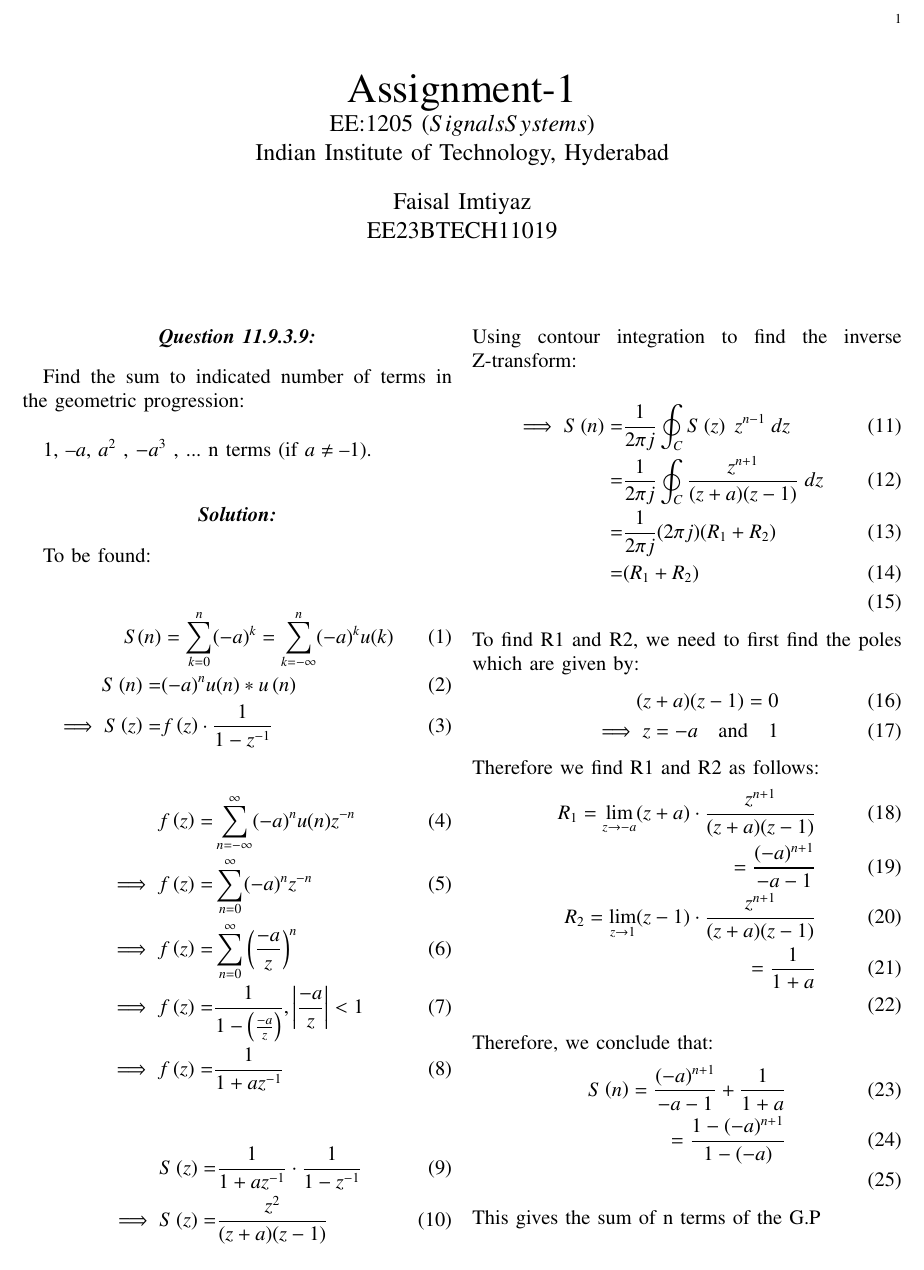
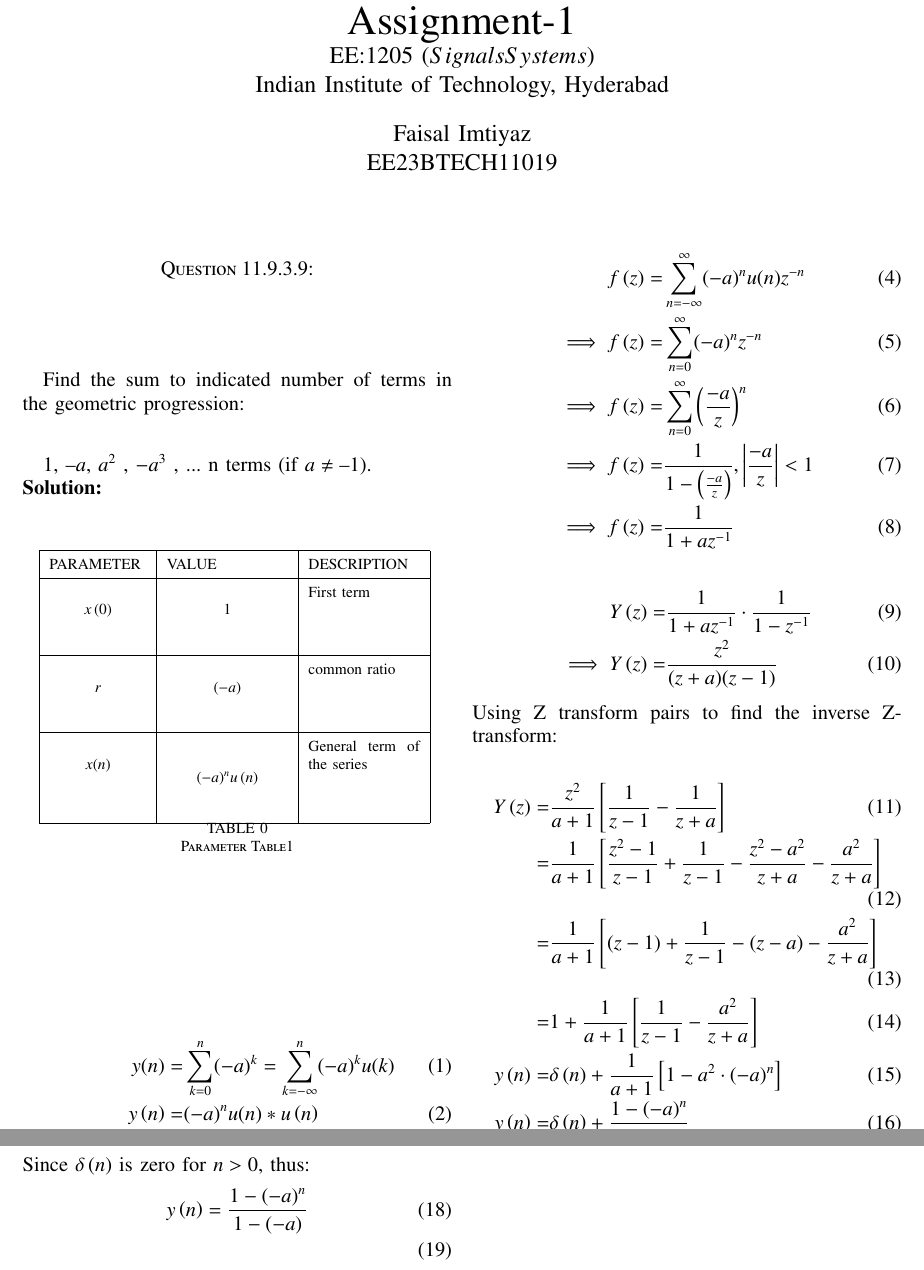
Before and after one commit to Faisal-imtiyaz123/Signal-and-Systems, a LaTeX paper (Problem 11.9.3.9/main.tex, which reads Problem 11.9.3.9/table.tex): part of the page before the commit and two parts of pages 1 and 2 of 2 after it, the two joined at a grey line, cut at the place of the change. Compiled offline with pdfLaTeX.

Commit message:
11.9.3.9 update

```diff
--- a/Problem 11.9.3.9/main.tex
+++ b/Problem 11.9.3.9/main.tex
@@ -186,21 +186,25 @@ EE23BTECH11019
 \renewcommand{\thefigure}{\theenumi}
 \renewcommand{\thetable}{\theenumi}
 %\renewcommand{\theequation}{\theenumi}
-\section*{\textit{\textbf{Question 11.9.3.9:}}}
+\section*{Question 11.9.3.9:}
 Find the sum to indicated number of terms in the geometric progression:\\
 
 1, $– a$, $a^2$
 , $-a^3$
-, ... n terms (if $a \neq – 1$).
+, ... n terms (if $a \neq – 1$).\\
+\solution
 
-\section*{\textit{\textbf{Solution:}}}
-To be found:
-% \input{tables/table1}
-
+\begin{table}[ht]
+    \centering
+    \def\arraystretch{1.5}
+    \input{table.tex}
+    \caption{Parameter Table1}
+    \label{tab:10.5.3.1}
+\end{table}
 \begin{align}
-S(n) &= \sum_{k=0}^{n} (-a)^k = \sum_{k=-\infty}^{n} (-a)^k u(k) \\
-S\brak{n}= &{(-a)^n}u(n)*u\brak{n}\\
-\implies S\brak{z}= &f\brak{z}\cdot\frac{1}{1-z^{-1}}
+y(n) =& \sum_{k=0}^{n} (-a)^k = \sum_{k=-\infty}^{n} (-a)^k u(k) \\
+y\brak{n}= &{(-a)^n}u(n)*u\brak{n}\\
+\implies Y\brak{z}= &f\brak{z}\cdot\frac{1}{1-z^{-1}}
 \end{align}
  \begin{align}
      f\brak{z}=&\sum_{n=-\infty}^{\infty} (-a)^n u(n) z^{-n}\\
@@ -212,33 +216,21 @@ S\brak{n}= &{(-a)^n}u(n)*u\brak{n}\\
 \end{align}
 
 \begin{align}
-    S\brak{z} = &\frac{1}{1+az^{-1}}\cdot\frac{1}{1-z^{-1}}\\
-    \implies S\brak{z} = &\frac{z^{2}}{(z+a)(z-1)}
+    Y\brak{z} = &\frac{1}{1+az^{-1}}\cdot\frac{1}{1-z^{-1}}\\
+    \implies Y\brak{z} = &\frac{z^{2}}{(z+a)(z-1)}
 \end{align}
-Using contour integration to find the inverse Z-transform:\\
+Using Z transform pairs  to find the inverse Z-transform:\\
 \begin{align}
-    \implies S\brak{n}=&\dfrac{1}{2\pi j}\oint_{C}S\brak{z} \;z^{n-1} \;dz\\
-    =&\dfrac{1}{2\pi j}\oint_{C}\frac{z^{n+1}}{(z+a)(z-1)} \;dz \\
-    =&\dfrac{1}{2\pi j}(2\pi j)(R_{\text{1}} + R_{\text{2}})\\
-    =&(R_{\text{1}} + R_{\text{2}})\\
+    Y\brak{z}=& \frac{z^{2}}{a+1}\sbrak{\frac{1}{z-1} - \frac{1}{z+a}}\\
+    =& \frac{1}{a+1}\sbrak{\frac{z^{2}-1}{z-1}+\frac{1}{z-1} -\frac{z^{2}-a^{2}}{z+a} -\frac{a^{2}}{z+a}} \\
+    =& \frac{1}{a+1}\sbrak{(z-1)+\frac{1}{z-1}-(z-a)-\frac{a^{2}}{z+a}}\\
+    =& 1+\frac{1}{a+1}\sbrak{\frac{1}{z-1}-\frac{a^{2}}{z+a}}\\
+    y\brak{n} =& \delta\brak{n} + \frac{1}{a+1}\sbrak{1- a^{2}\cdot(-a)^{n}}\\
+    y\brak{n} =& \delta\brak{n}+ \frac{1-(-a)^{n}}{1-(-a)}\\
 \end{align}
-To find R1 and R2, we need to first find the poles which are given by:
+Since $\delta\brak{n}$ is zero for $n>0$, thus:
 \begin{align}
-    (z+a)(z-1) =0\\
-    \implies z=-a \quad \text{and} \quad 1
+    y\brak{n}=\frac{1-(-a)^{n}}{1-(-a)}\\
 \end{align}
-Therefore we find R1 and R2 as follows:
-\begin{align}
-    R_{\text{1}} = \lim_{{z \to -a }} (z+a)\cdot \frac{z^{n+1}}{(z+a)(z-1)}\\
-    = \frac{(-a)^{n+1}}{-a-1} \\
-    R_{\text{2}} = \lim_{{z \to 1}} (z-1)\cdot \frac{z^{n+1}}{(z+a)(z-1)}\\
-    = \frac{1}{1+a}\\
-\end{align}
-Therefore, we conclude that:
-\begin{align}
-    S\brak{n} = \frac{(-a)^{n+1}}{-a-1} + \frac{1}{1+a}\\
-    = \frac{1-(-a)^{n+1}}{1-(-a)}\\
-\end{align}
-This gives the sum of n terms of the G.P
 
 \end{document}
--- /dev/null
+++ b/Problem 11.9.3.9/table.tex
@@ -0,0 +1,8 @@
+\begin{tabular}{|p{2cm}|p{2.5cm}|p{2.3cm}|}
+    \hline
+    PARAMETER & VALUE & DESCRIPTION  \\ \hline
+    $$x\brak0$$ & $$1$$ & First term \\ \hline
+    $$r$$ & $$(-a)$$ & common ratio\\ \hline
+    $$x(n)$$ & $$(-a)^{n}u\brak n$$ & General term of the series  \\
+    \hline
+  \end{tabular}
```
Also changed, not shown: Problem 11.9.3.9/main.pdf, 2 other files.
